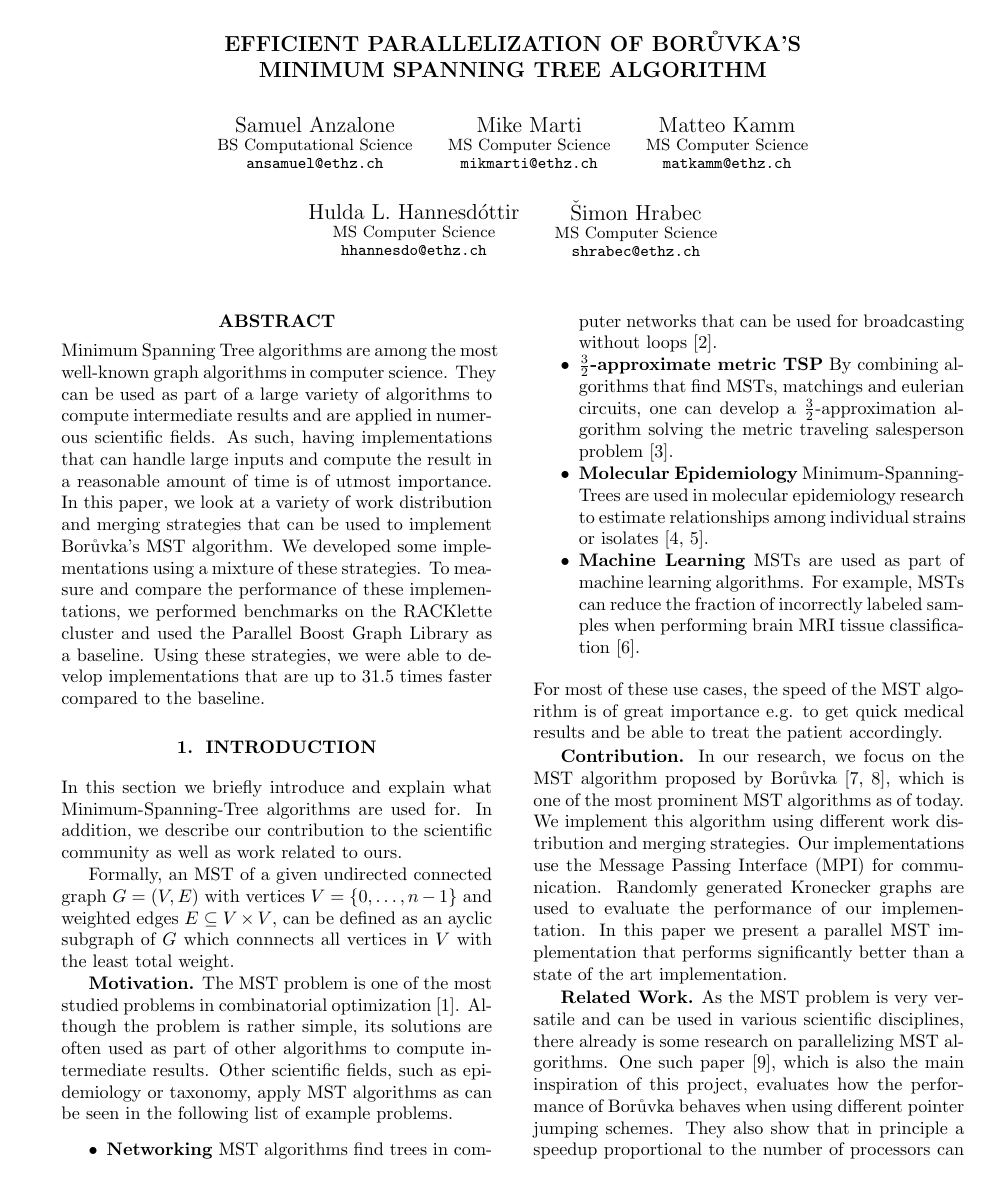
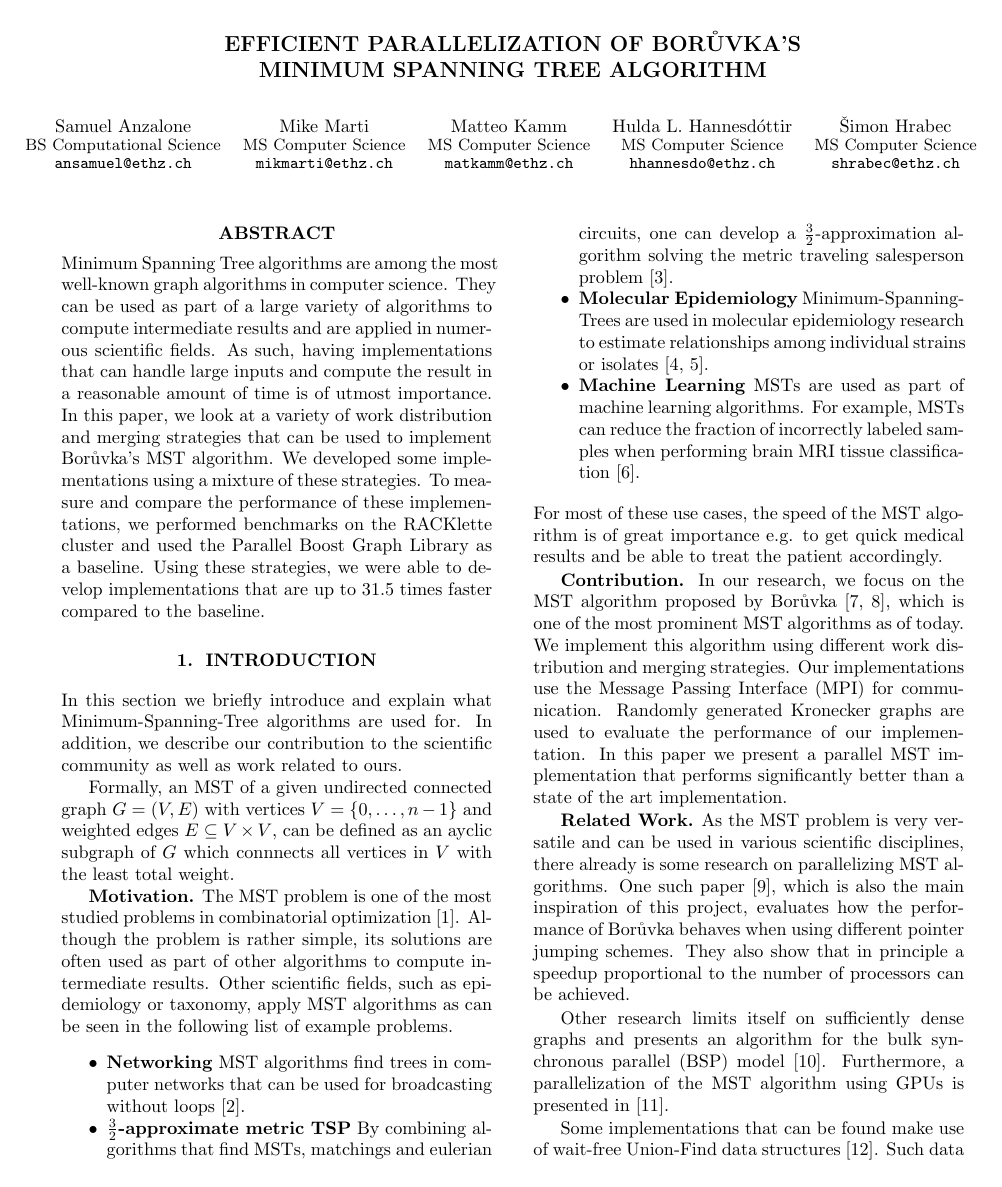
Before and after one commit to ansamuel/parallel-boruvka-project-report, a LaTeX paper (report/report.tex, which reads report/spconf.sty): page 1 of 8. Compiled offline with pdfLaTeX.

Commit message:
changed fiveauthors to fiveauthorsalt, made names normalsize and reduced the space a bit

```diff
--- a/report/report.tex
+++ b/report/report.tex
@@ -24,12 +24,12 @@
 
 \title{Efficient Parallelization of Bor\r{u}vka's \linebreak Minimum Spanning Tree Algorithm}
 
-\fiveauthors
-  {Samuel Anzalone \\[-0.8ex] {\small BS Computational Science} \\[-0.8ex] {\small \texttt{ansamuel@ethz.ch}}}
-  {Mike Marti \\[-0.8ex] {\small MS Computer Science} \\[-0.8ex] {\small \texttt{mikmarti@ethz.ch}}}
-  {Matteo Kamm \\[-0.8ex] {\small MS Computer Science} \\[-0.8ex] {\small \texttt{matkamm@ethz.ch}}}
-  {Hulda L.\ Hannesdóttir \\[-0.8ex] {\small MS Computer Science} \\[-0.8ex] {\small \texttt{hhannesdo@ethz.ch}}}
-  {\v{S}imon Hrabec \\[-0.8ex] {\small MS Computer Science} \\[-0.8ex] {\small \texttt{shrabec@ethz.ch}}}
+\fiveauthorsalt
+  {\normalsize Samuel Anzalone \\[-0.8ex] {\small BS Computational Science} \\[-0.8ex] {\small \texttt{ansamuel@ethz.ch}}}
+  {\normalsize Mike Marti \\[-0.8ex] {\small MS Computer Science} \\[-0.8ex] {\small \texttt{mikmarti@ethz.ch}}}
+  {\normalsize Matteo Kamm \\[-0.8ex] {\small MS Computer Science} \\[-0.8ex] {\small \texttt{matkamm@ethz.ch}}}
+  {\normalsize Hulda L.\ Hannesdóttir \\[-0.8ex] {\small MS Computer Science} \\[-0.8ex] {\small \texttt{hhannesdo@ethz.ch}}}
+  {\normalsize \v{S}imon Hrabec \\[-0.8ex] {\small MS Computer Science} \\[-0.8ex] {\small \texttt{shrabec@ethz.ch}}}
 
 \begin{document}
 
--- a/report/spconf.sty
+++ b/report/spconf.sty
@@ -143,13 +143,13 @@
   \gdef\@name{
     \hskip -5ex
     \begin{tabular}{@{}c@{}} #1 \end{tabular}
-    \hskip 2ex
+    \hskip 1.6ex
     \begin{tabular}{@{}c@{}} #2 \end{tabular}
-    \hskip 2ex
+    \hskip 1.6ex
     \begin{tabular}{@{}c@{}} #3 \end{tabular}
-    \hskip 2ex
+    \hskip 1.6ex
     \begin{tabular}{@{}c@{}} #4 \end{tabular}
-    \hskip 2ex
+    \hskip 1.6ex
     \begin{tabular}{@{}c@{}} #5 \end{tabular}
   }
 }
```
